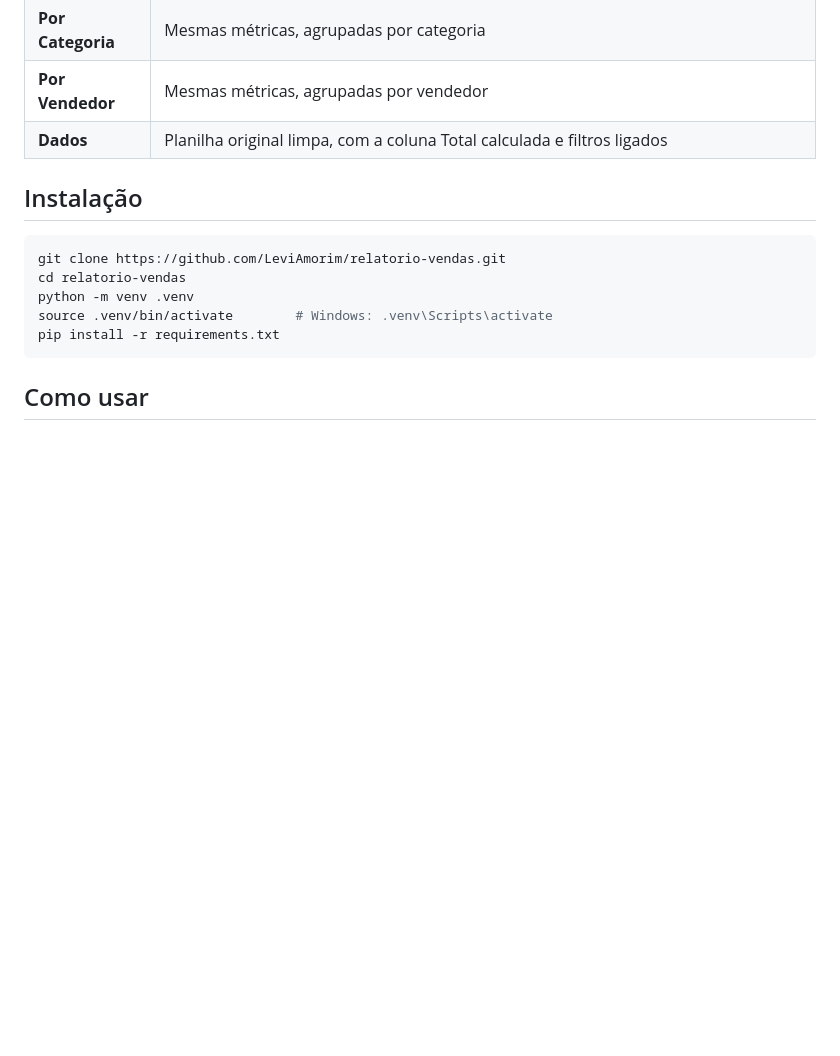
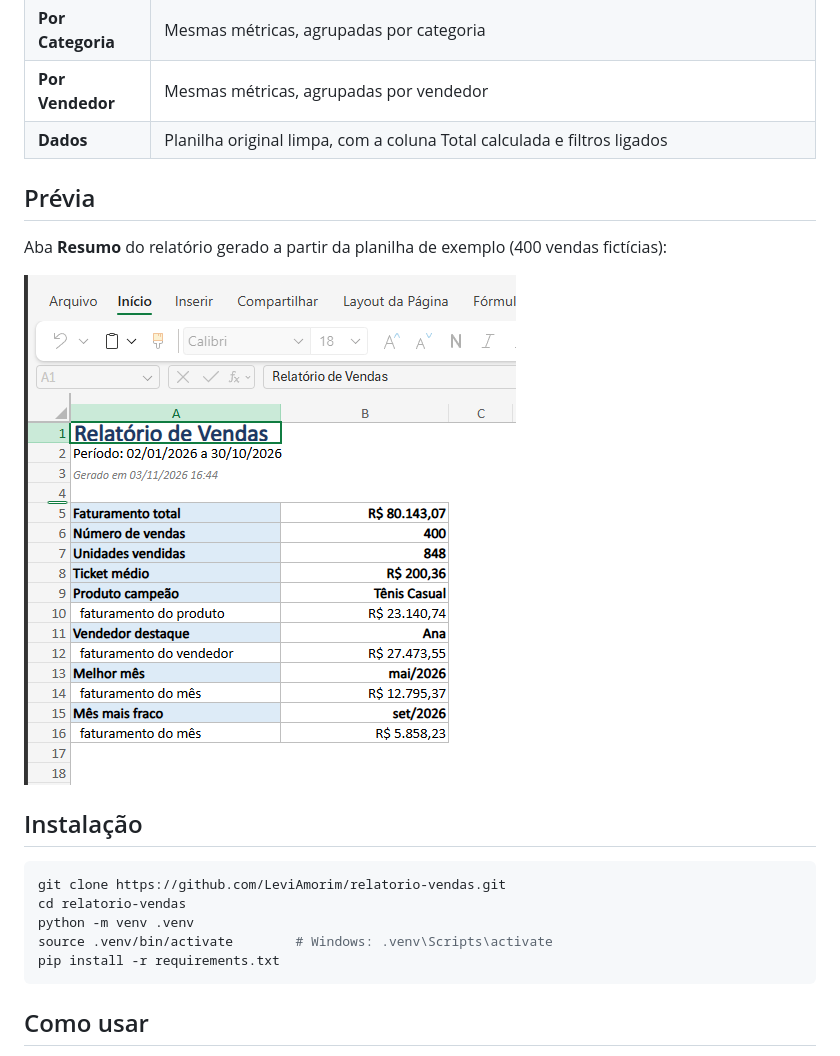
Before and after one commit to LeviAmorim/relatorio-vendas, a Markdown page: README.md, the part around the change. GitHub-like rendering; pictures changed too: docs/resumo.png (added); blank space fills up the shorter version.

```diff
--- a/README.md
+++ b/README.md
@@ -12,6 +12,12 @@ Script em Python que transforma uma planilha de vendas (`.xlsx` ou `.csv`) em um
 | **Por Categoria** | Mesmas métricas, agrupadas por categoria |
 | **Por Vendedor** | Mesmas métricas, agrupadas por vendedor |
 | **Dados** | Planilha original limpa, com a coluna Total calculada e filtros ligados |
+
+## Prévia
+
+Aba **Resumo** do relatório gerado a partir da planilha de exemplo (400 vendas fictícias):
+
+![Aba Resumo do relatório de vendas](docs/resumo.png)
 
 ## Instalação
 
```
Also changed, not shown: 2 other files.
